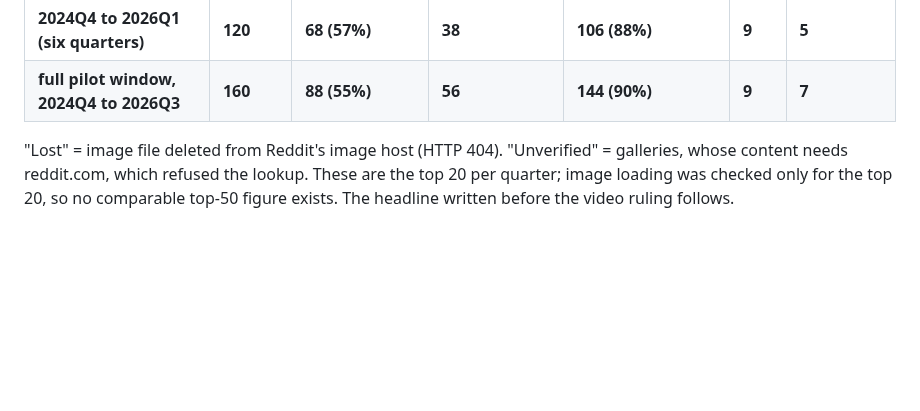
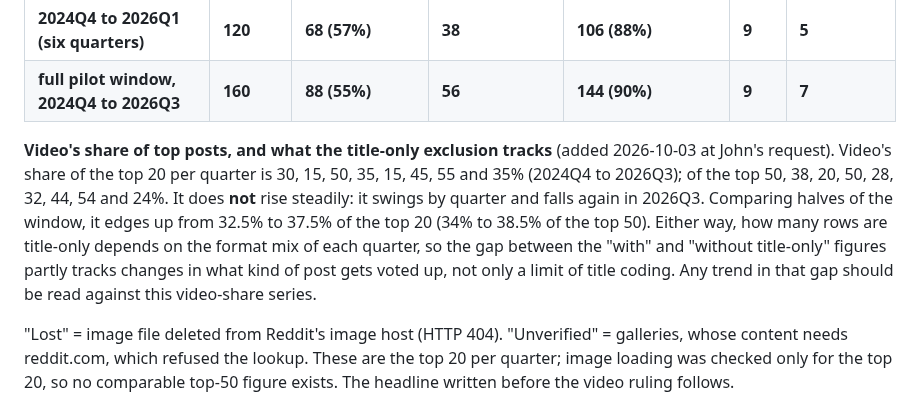
Before and after one commit to jfredson/agi-zeitgeist, a Markdown page: docs/feasibility/vanguard-retrievability-2026-10.md, the part around the change. Drawn GitHub-style; blank space fills up the shorter version.

```diff
--- a/docs/feasibility/vanguard-retrievability-2026-10.md
+++ b/docs/feasibility/vanguard-retrievability-2026-10.md
@@ -29,6 +29,16 @@ John ruled (2026-10-02) that video posts are coded from their title only, and as
 | 2026Q3 | 20 | 12 (60%) | 7 | 19 (95%) | 0 | 1 |
 | **2024Q4 to 2026Q1 (six quarters)** | **120** | **68 (57%)** | **38** | **106 (88%)** | **9** | **5** |
 | **full pilot window, 2024Q4 to 2026Q3** | **160** | **88 (55%)** | **56** | **144 (90%)** | **9** | **7** |
+
+**Video's share of top posts, and what the title-only exclusion tracks** (added
+2026-10-03 at John's request). Video's share of the top 20 per quarter is 30, 15, 50, 35,
+15, 45, 55 and 35% (2024Q4 to 2026Q3); of the top 50, 38, 20, 50, 28, 32, 44, 54 and 24%.
+It does **not** rise steadily: it swings by quarter and falls again in 2026Q3. Comparing
+halves of the window, it edges up from 32.5% to 37.5% of the top 20 (34% to 38.5% of the
+top 50). Either way, how many rows are title-only depends on the format mix of each
+quarter, so the gap between the "with" and "without title-only" figures partly tracks
+changes in what kind of post gets voted up, not only a limit of title coding. Any trend
+in that gap should be read against this video-share series.
 
 "Lost" = image file deleted from Reddit's image host (HTTP 404). "Unverified" = galleries,
 whose content needs reddit.com, which refused the lookup. These are the top 20 per quarter;
```
Also changed, not shown: docs/vanguard/pilot-report-r-singularity-2026-10.md (added, +120 -0 lines), docs/vanguard/pilot-run-r-singularity-2026-10.md (+12 -0 lines), site/vanguard-pilot-r-singularity.png (added), 10 other files.
